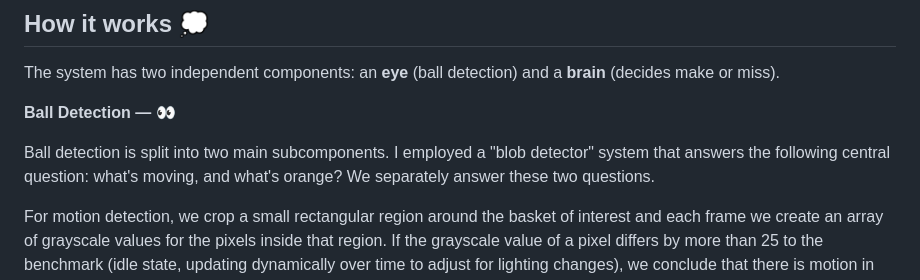
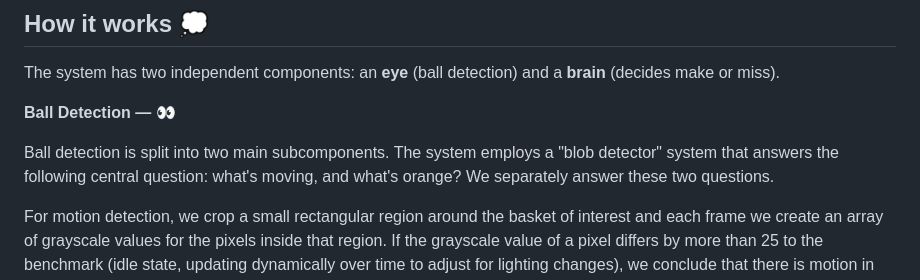
Before and after one commit to lucaslisj/hoop.trainer, a Markdown page: README.md, the part around the change. GitHub-like rendering.

```diff
--- a/README.md
+++ b/README.md
@@ -31,7 +31,7 @@ The system has two independent components: an **eye** (ball detection) and a **b
 
 **Ball Detection —** 👀
 
-Ball detection is split into two main subcomponents. I employed a "blob detector" system that answers the following central question: what's moving, and what's orange? We separately answer these two questions.
+Ball detection is split into two main subcomponents. The system employs a "blob detector" system that answers the following central question: what's moving, and what's orange? We separately answer these two questions.
 
 For motion detection, we crop a small rectangular region around the basket of interest and each frame we create an array of grayscale values for the pixels inside that region. If the grayscale value of a pixel differs by more than 25 to the benchmark (idle state, updating dynamically over time to adjust for lighting changes), we conclude that there is motion in that pixel. This alone is not able to identify the ball though; other things like the net swaying or lighting changes may cause differences in grayscale values.
 
```
